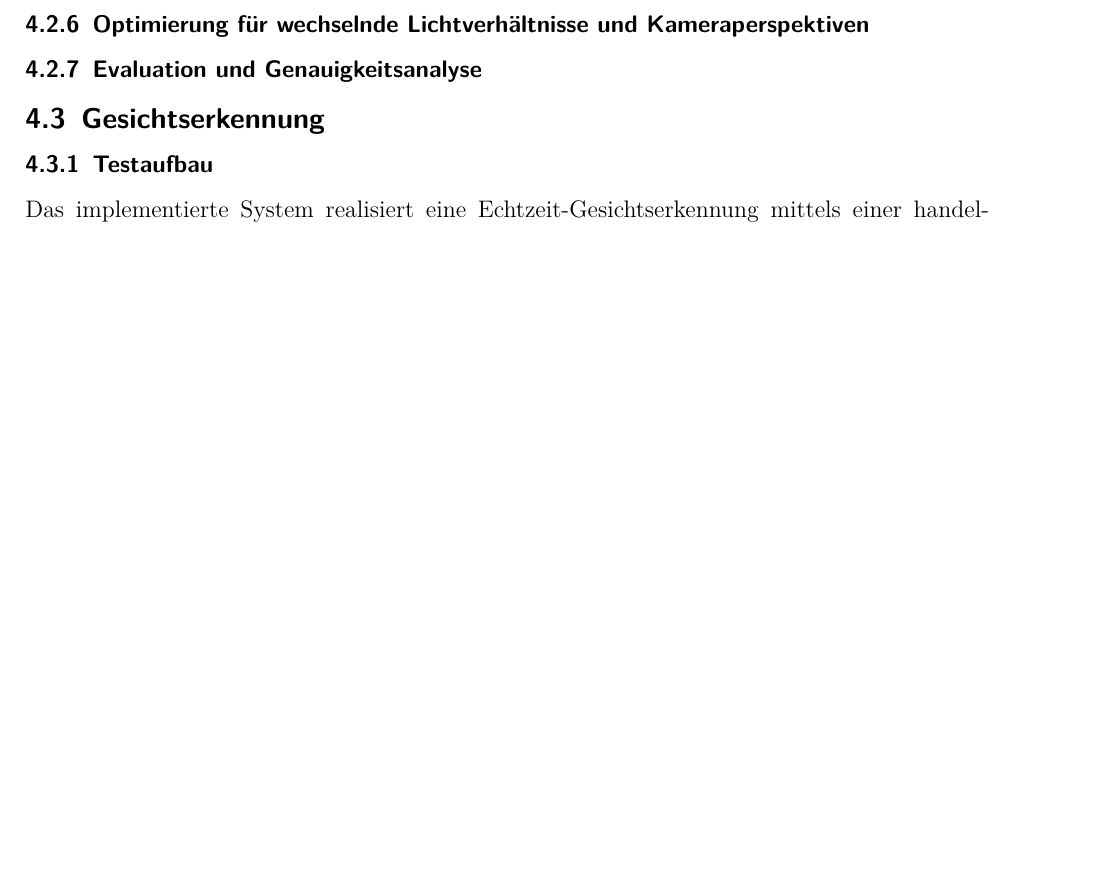
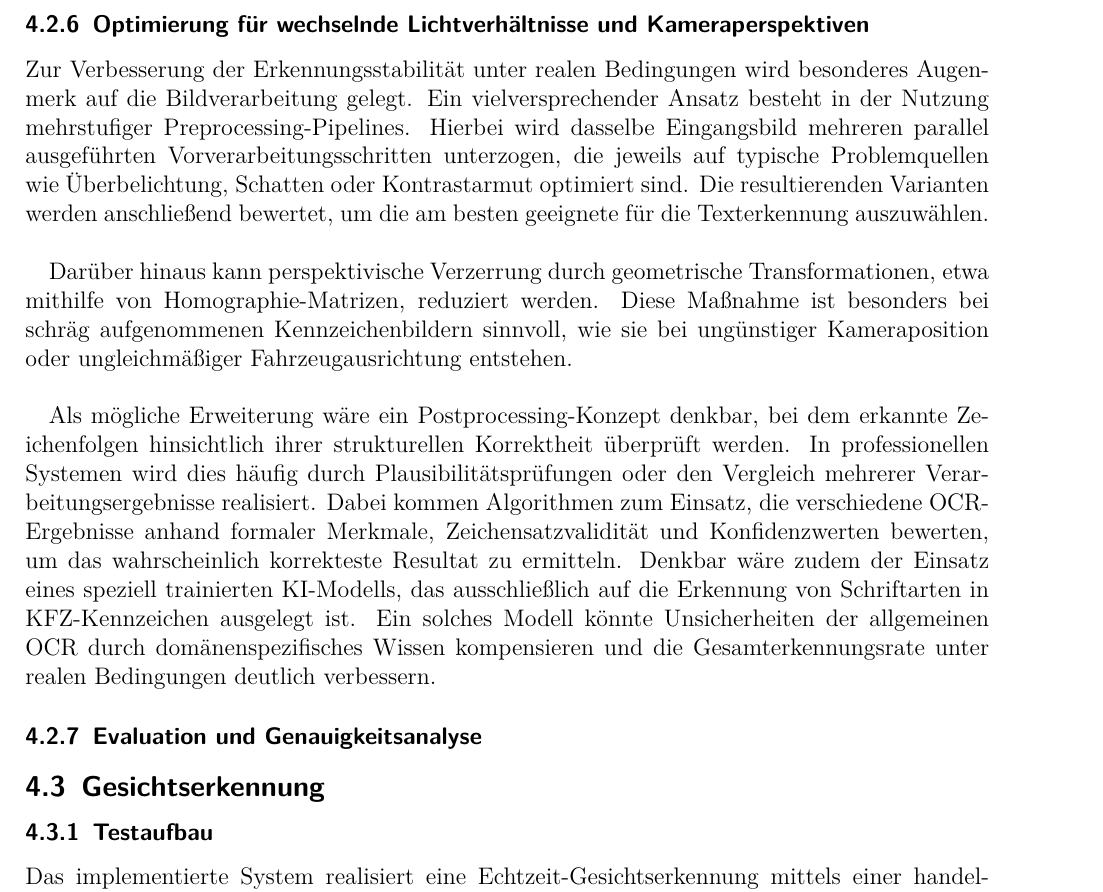
Before and after one commit to TOPR-yoloteam/YOLO, a LaTeX document (src/final_report/main.tex, which reads src/final_report/content/methodik.tex): part of page 23 of 33, cut so that both start at the same text, the shorter picture padded with empty space. Compiled offline with pdfLaTeX.

Commit message:
Kennzeichen

```diff
--- a/src/final_report/content/methodik.tex
+++ b/src/final_report/content/methodik.tex
@@ -113,7 +113,16 @@ Die Herausforderung lag hier insbesondere darin, eine akzeptable Balance zwische
 Vor diesem Hintergrund entschieden wir uns bewusst für die Verwendung der YOLOv5-Architektur, da diese im Vergleich zu neueren Modellen wie YOLOv8 eine deutlich geringere Rechenlast aufweist und damit besser auf ressourcenbeschränkter Hardware wie dem Raspberry Pi lauffähig ist.
 Die Wahl eines leichteren Modells ermöglichte es, die grundlegenden Funktionen der Gesichts- und Schrifterkennung trotz der beschränkten Systemressourcen zuverlässig zu demonstrieren.
 \subsubsection{Optimierung für wechselnde Lichtverhältnisse und Kameraperspektiven}
+
+Zur Verbesserung der Erkennungsstabilität unter realen Bedingungen wird besonderes Augenmerk auf die Bildverarbeitung gelegt. Ein vielversprechender Ansatz besteht in der Nutzung mehrstufiger Preprocessing-Pipelines. Hierbei wird dasselbe Eingangsbild mehreren parallel ausgeführten Vorverarbeitungsschritten unterzogen, die jeweils auf typische Problemquellen wie Überbelichtung, Schatten oder Kontrastarmut optimiert sind. Die resultierenden Varianten werden anschließend bewertet, um die am besten geeignete für die Texterkennung auszuwählen.\singlespacing
+
+Darüber hinaus kann perspektivische Verzerrung durch geometrische Transformationen, etwa mithilfe von Homographie-Matrizen, reduziert werden. Diese Maßnahme ist besonders bei schräg aufgenommenen Kennzeichenbildern sinnvoll, wie sie bei ungünstiger Kameraposition oder ungleichmäßiger Fahrzeugausrichtung entstehen.\singlespacing
+
+Als mögliche Erweiterung wäre ein Postprocessing-Konzept denkbar, bei dem erkannte Zeichenfolgen hinsichtlich ihrer strukturellen Korrektheit überprüft werden. In professionellen Systemen wird dies häufig durch Plausibilitätsprüfungen oder den Vergleich mehrerer Verarbeitungsergebnisse realisiert. Dabei kommen Algorithmen zum Einsatz, die verschiedene OCR-Ergebnisse anhand formaler Merkmale, Zeichensatzvalidität und Konfidenzwerten bewerten, um das wahrscheinlich korrekteste Resultat zu ermitteln. Denkbar wäre zudem der Einsatz eines speziell trainierten KI-Modells, das ausschließlich auf die Erkennung von Schriftarten in KFZ-Kennzeichen ausgelegt ist. Ein solches Modell könnte Unsicherheiten der allgemeinen OCR durch domänenspezifisches Wissen kompensieren und die Gesamterkennungsrate unter realen Bedingungen deutlich verbessern.
+
 \subsubsection{Evaluation und Genauigkeitsanalyse}
+
+
 
 \subsection{Gesichtserkennung}
 \subsubsection{Testaufbau}
```
